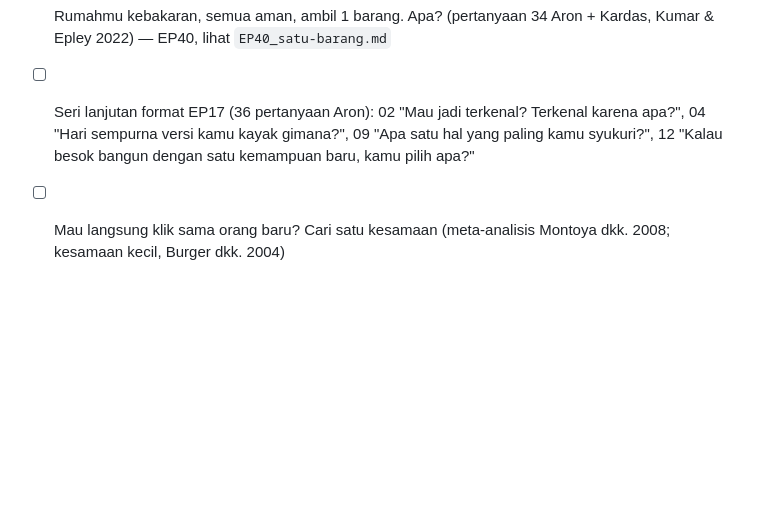
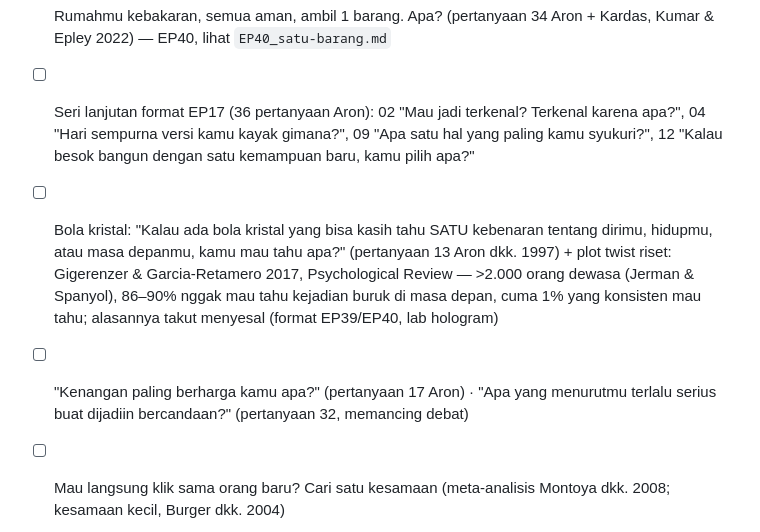
Before and after one commit to fourtisf/ruangpikir, a Markdown page: content/IDE_KONTEN.md, the part around the change. Rendered like a GitHub page; blank space fills up the shorter version.

Commit message:
Bank ide: bola kristal (Aron 13 + Gigerenzer 2017), pertanyaan 17 & 32
Co-Authored-By: Claude Opus 5.5 <noreply@anthropic.com>
Claude-Session: https://claude.ai/code/session_013BnxmbYrpGXWBEgYhJ9NNu

```diff
--- a/content/IDE_KONTEN.md
+++ b/content/IDE_KONTEN.md
@@ -144,5 +144,7 @@ Situasi tegang yang umum + satu kalimat/tindakan yang bisa langsung dicoba + tok
 - [x] Obrolan garing? Tanya: "Kalau bisa hidup sampai 90 tahun, kamu pilih punya pikiran atau badan umur 30?" (pertanyaan 06/36 Aron dkk. 1997; Sprecher 2021 JSPR; Leckfor dkk. 2025) — EP39, lihat `EP39_pikiran-atau-badan.md` (format EP17, jawab di komentar)
 - [x] Rumahmu kebakaran, semua aman, ambil 1 barang. Apa? (pertanyaan 34 Aron + Kardas, Kumar & Epley 2022) — EP40, lihat `EP40_satu-barang.md`
 - [ ] Seri lanjutan format EP17 (36 pertanyaan Aron): 02 "Mau jadi terkenal? Terkenal karena apa?", 04 "Hari sempurna versi kamu kayak gimana?", 09 "Apa satu hal yang paling kamu syukuri?", 12 "Kalau besok bangun dengan satu kemampuan baru, kamu pilih apa?"
+- [ ] Bola kristal: "Kalau ada bola kristal yang bisa kasih tahu SATU kebenaran tentang dirimu, hidupmu, atau masa depanmu, kamu mau tahu apa?" (pertanyaan 13 Aron dkk. 1997) + plot twist riset: Gigerenzer & Garcia-Retamero 2017, Psychological Review — >2.000 orang dewasa (Jerman & Spanyol), 86–90% nggak mau tahu kejadian buruk di masa depan, cuma 1% yang konsisten mau tahu; alasannya takut menyesal (format EP39/EP40, lab hologram)
+- [ ] "Kenangan paling berharga kamu apa?" (pertanyaan 17 Aron) · "Apa yang menurutmu terlalu serius buat dijadiin bercandaan?" (pertanyaan 32, memancing debat)
 - [ ] Mau langsung klik sama orang baru? Cari satu kesamaan (meta-analisis Montoya dkk. 2008; kesamaan kecil, Burger dkk. 2004)
 - [x] Takut deep talk sama orang baru? Ternyata nggak secanggung yang dikira — EP21, lihat `EP21_deep-talk.md` (Kardas, Kumar & Epley 2022, JPSP: kita melebih-lebihkan canggungnya obrolan dalam dengan orang asing)
```
